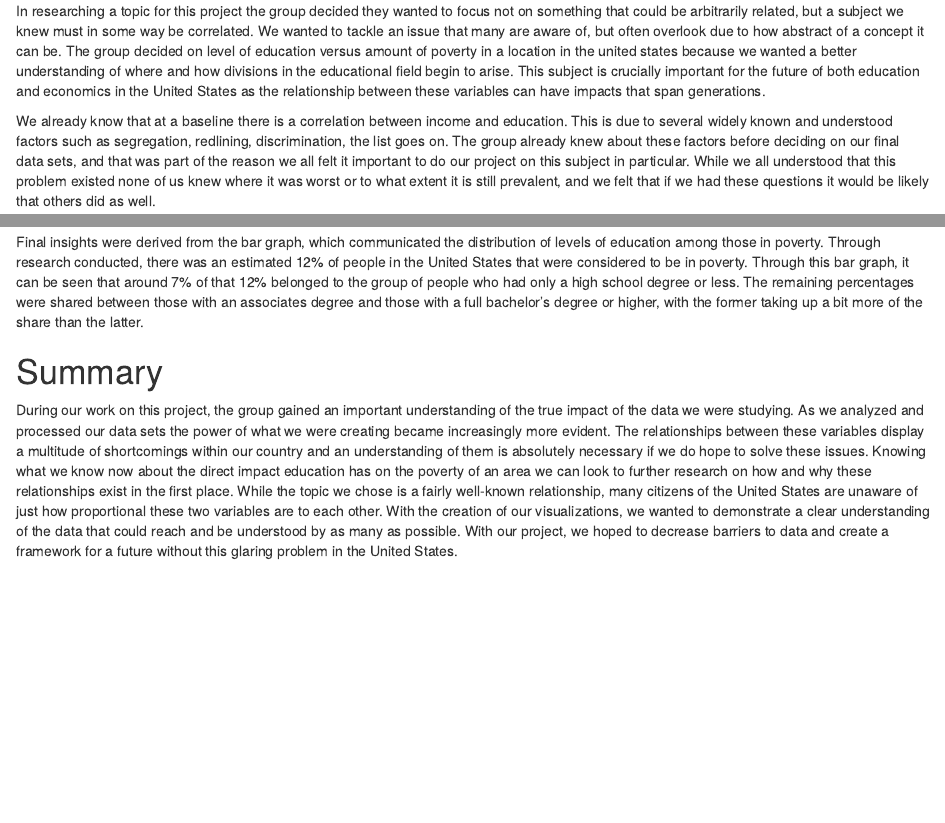
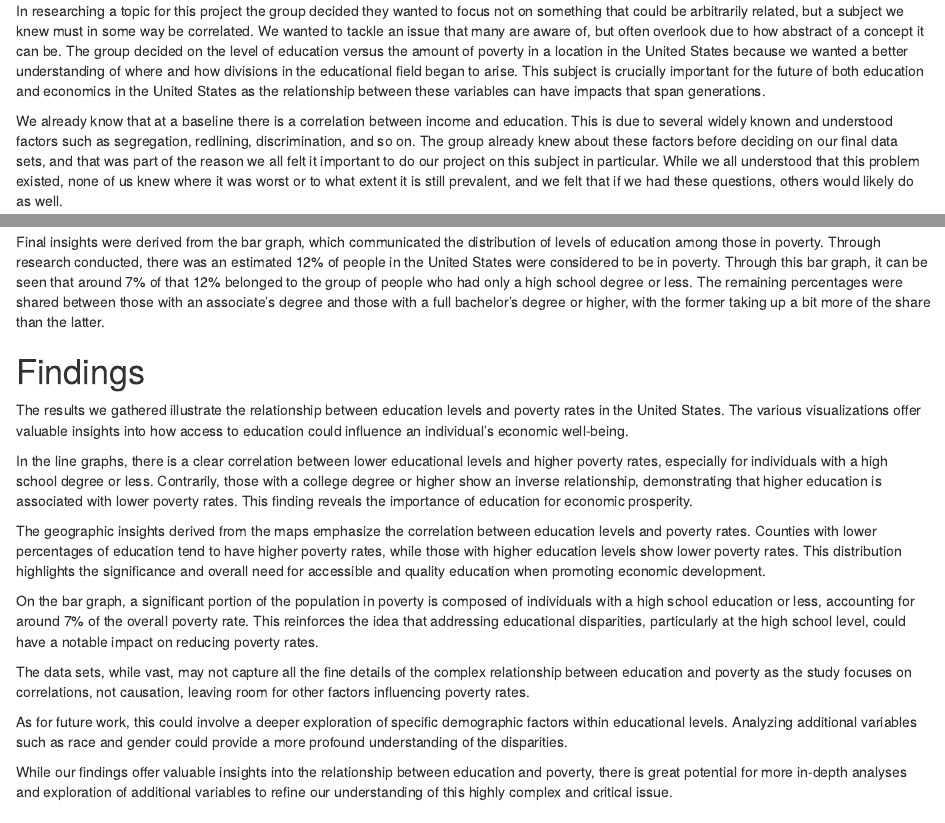
Before and after one commit to TwoStaleCookies/201-Final, an R Markdown document (Poverty vs. Education Report.Rmd): the page in a window 1100 px wide, from 190 px down, and a second part further down, joined at a grey line. Rendered offline with R 4.5, knitr and Pandoc, with nearby package versions; some code elsewhere in the file could not run offline.

Commit message:
Update Poverty vs. Education Report.Rmd
added insights - may

````diff
--- a/Poverty vs. Education Report.Rmd
+++ b/Poverty vs. Education Report.Rmd
@@ -7,9 +7,9 @@ output: html_document
 
 # Introduction
 
-In researching a topic for this project the group decided they wanted to focus not on something that could be arbitrarily related, but a subject we knew must in some way be correlated. We wanted to tackle an issue that many are aware of, but often overlook due to how abstract of a concept it can be. The group decided on level of education versus amount of poverty in a location in the united states because we wanted a better understanding of where and how divisions in the educational field begin to arise. This subject is crucially important for the future of both education and economics in the United States as the relationship between these variables can have impacts that span generations.
+In researching a topic for this project the group decided they wanted to focus not on something that could be arbitrarily related, but a subject we knew must in some way be correlated. We wanted to tackle an issue that many are aware of, but often overlook due to how abstract of a concept it can be. The group decided on the level of education versus the amount of poverty in a location in the United States because we wanted a better understanding of where and how divisions in the educational field began to arise. This subject is crucially important for the future of both education and economics in the United States as the relationship between these variables can have impacts that span generations.
 
-We already know that at a baseline there is a correlation between income and education. This is due to several widely known and understood factors such as segregation, redlining, discrimination, the list goes on. The group already knew about these factors before deciding on our final data sets, and that was part of the reason we all felt it important to do our project on this subject in particular. While we all understood that this problem existed none of us knew where it was worst or to what extent it is still prevalent, and we felt that if we had these questions it would be likely that others did as well.
+We already know that at a baseline there is a correlation between income and education. This is due to several widely known and understood factors such as segregation, redlining, discrimination, and so on. The group already knew about these factors before deciding on our final data sets, and that was part of the reason we all felt it important to do our project on this subject in particular. While we all understood that this problem existed, none of us knew where it was worst or to what extent it is still prevalent, and we felt that if we had these questions, others would likely do as well.
 
 The questions that our group posed to focus our research and our project design process were:
 
@@ -110,12 +110,24 @@ chanceOfPoverty %>%
   guides(fill = FALSE)
 ```
 
-Final insights were derived from the bar graph, which communicated the distribution of levels of education among those in poverty. Through research conducted, there was an estimated 12% of people in the United States that were considered to be in poverty. Through this bar graph, it can be seen that around 7% of that 12% belonged to the group of people who had only a high school degree or less. The remaining percentages were shared between those with an associates degree and those with a full bachelor's degree or higher, with the former taking up a bit more of the share than the latter.
+Final insights were derived from the bar graph, which communicated the distribution of levels of education among those in poverty. Through research conducted, there was an estimated 12% of people in the United States were considered to be in poverty. Through this bar graph, it can be seen that around 7% of that 12% belonged to the group of people who had only a high school degree or less. The remaining percentages were shared between those with an associate's degree and those with a full bachelor's degree or higher, with the former taking up a bit more of the share than the latter.
 
 
+# Findings
 
+The results we gathered illustrate the relationship between education levels and poverty rates in the United States. The various visualizations offer valuable insights into how access to education could influence an individual’s economic well-being.
 
+In the line graphs, there is a clear correlation between lower educational levels and higher poverty rates, especially for individuals with a high school degree or less. Contrarily, those with a college degree or higher show an inverse relationship, demonstrating that higher education is associated with lower poverty rates. This finding reveals the importance of education for economic prosperity.
 
+The geographic insights derived from the maps emphasize the correlation between education levels and poverty rates. Counties with lower percentages of education tend to have higher poverty rates, while those with higher education levels show lower poverty rates. This distribution highlights the significance and overall need for accessible and quality education when promoting economic development.
+
+On the bar graph, a significant portion of the population in poverty is composed of individuals with a high school education or less, accounting for around 7% of the overall poverty rate. This reinforces the idea that addressing educational disparities, particularly at the high school level, could have a notable impact on reducing poverty rates.
+
+The data sets, while vast, may not capture all the fine details of the complex relationship between education and poverty as the study focuses on correlations, not causation, leaving room for other factors influencing poverty rates.
+
+As for future work, this could involve a deeper exploration of specific demographic factors within educational levels. Analyzing additional variables such as race and gender could provide a more profound understanding of the disparities.
+
+While our findings offer valuable insights into the relationship between education and poverty, there is great potential for more in-depth analyses and exploration of additional variables to refine our understanding of this highly complex and critical issue.
 
 # Summary
 
````
Also changed, not shown: Poverty vs. Education Report.Rmd (4 more changed lines).
